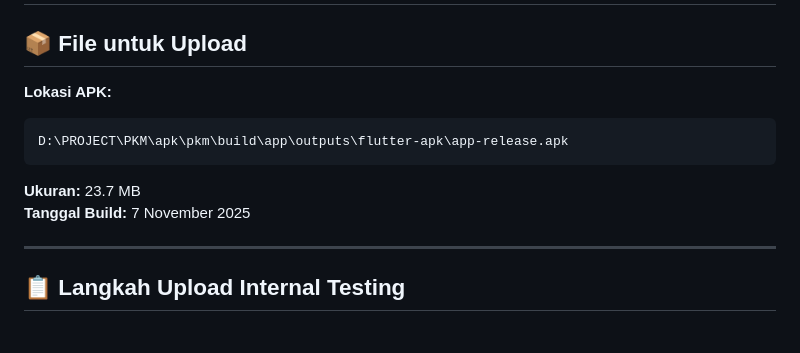
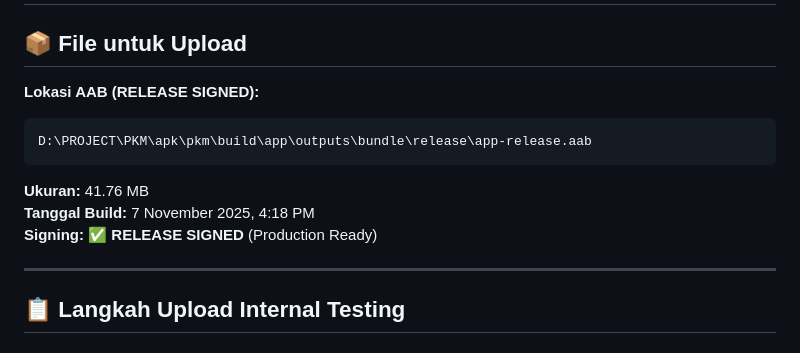
Before and after one commit to rizzdkp/TBcare, a Markdown page: UPLOAD_GUIDE.md, the part around the change. Rendered like a GitHub page.

Commit message:
docs: Update upload guide with release-signed AAB info

````diff
--- a/UPLOAD_GUIDE.md
+++ b/UPLOAD_GUIDE.md
@@ -2,13 +2,14 @@
 
 ## 📦 File untuk Upload
 
-**Lokasi APK:**
+**Lokasi AAB (RELEASE SIGNED):**
 ```
-D:\PROJECT\PKM\apk\pkm\build\app\outputs\flutter-apk\app-release.apk
+D:\PROJECT\PKM\apk\pkm\build\app\outputs\bundle\release\app-release.aab
 ```
 
-**Ukuran:** 23.7 MB
-**Tanggal Build:** 7 November 2025
+**Ukuran:** 41.76 MB
+**Tanggal Build:** 7 November 2025, 4:18 PM
+**Signing:** ✅ **RELEASE SIGNED** (Production Ready)
 
 ---
 
````
